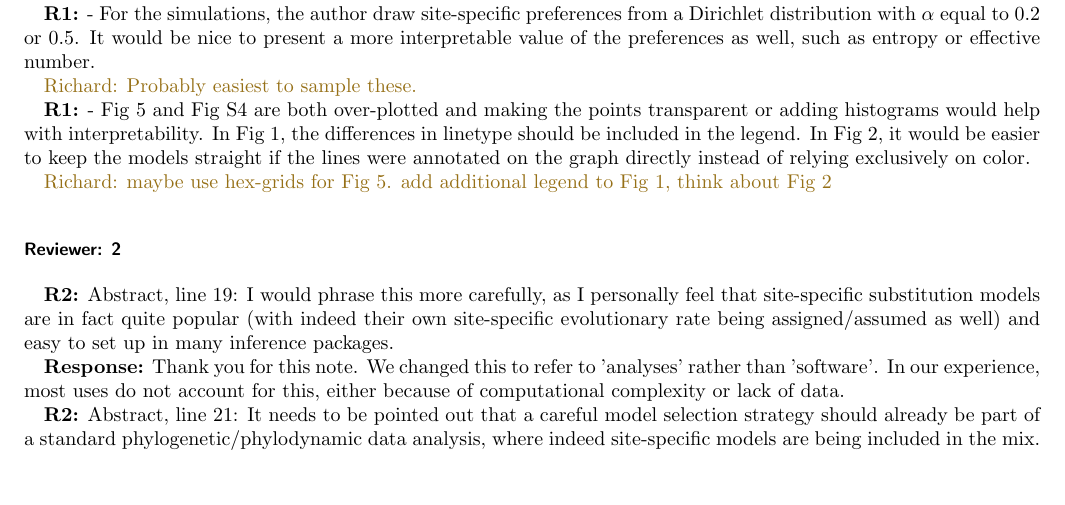
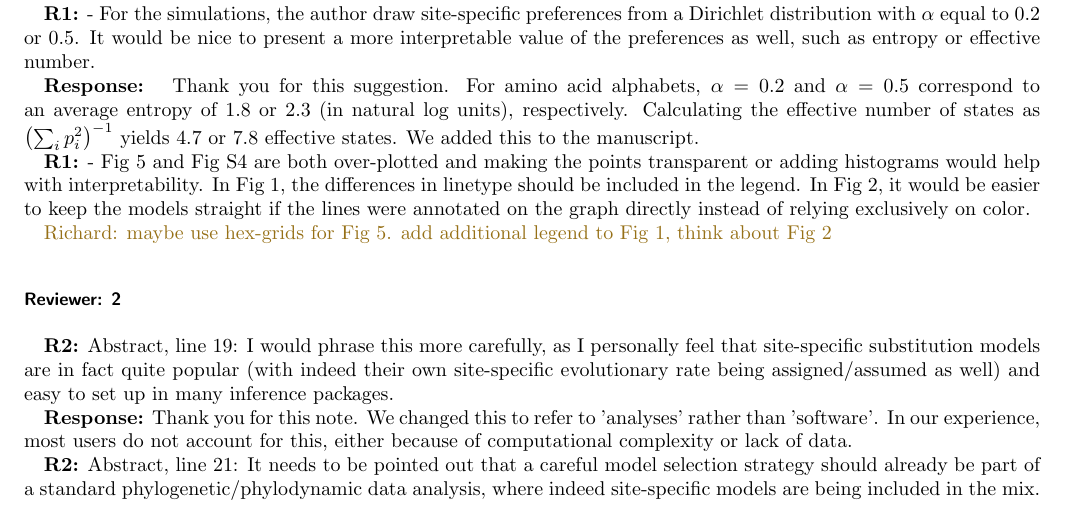
Before and after one commit to neherlab/2019_Puller_SiteSpecificGTR, a LaTeX paper (manuscript/response_to_referees.tex): part of page 1 of 3, cut so that both start at the same text, the shorter picture padded with empty space. Compiled offline with pdfLaTeX.

```diff
--- a/manuscript/response_to_referees.tex
+++ b/manuscript/response_to_referees.tex
@@ -38,7 +38,11 @@
 
 \refa{- For the simulations, the author draw site-specific preferences from a Dirichlet distribution with $\alpha$ equal to 0.2 or 0.5. It would be nice to present a more interpretable value of the preferences as well, such as entropy or effective number.}
 
-\Richard{Probably easiest to sample these. }
+\response{
+Thank you for this suggestion.
+For amino acid alphabets, $\alpha=0.2$ and $\alpha=0.5$ correspond to an average entropy of $1.8$ or $2.3$ (in natural log units), respectively.
+Calculating the effective number of states as $\left(\sum_i p_i^2\right)^{-1}$ yields 4.7 or 7.8 effective states.
+We added this to the manuscript.}
 
 
 \refa{- Fig 5 and Fig S4 are both over-plotted and making the points transparent or adding histograms would help with interpretability. In Fig 1, the differences in linetype should be included in the legend. In Fig 2, it would be easier to keep the models straight if the lines were annotated on the graph directly instead of relying exclusively on color.}
@@ -51,7 +55,7 @@
 
 \refb{Abstract, line 19: I would phrase this more carefully, as I personally feel that site-specific substitution models are in fact quite popular (with indeed their own site-specific evolutionary rate being assigned/assumed as well) and easy to set up in many inference packages.}
 
-\response{Thank you for this note. We changed this to refer to 'analyses' rather than 'software'. In our experience, most uses do not account for this, either because of computational complexity or lack of data. }
+\response{Thank you for this note. We changed this to refer to 'analyses' rather than 'software'. In our experience, most users do not account for this, either because of computational complexity or lack of data. }
 
 \refb{Abstract, line 21: It needs to be pointed out that a careful model selection strategy should already be part of a standard phylogenetic/phylodynamic data analysis, where indeed site-specific models are being included in the mix. That’s certainly how I do things, but then I don’t see what would be different with what the authors present here (more to be uncovered as I read through the manuscript obviously, but would be good to point out how the suggested approach will differ from such a model selection study).}
 
```
Also changed, not shown: manuscript/ms.tex (+1 -0 lines), 1 other file.
